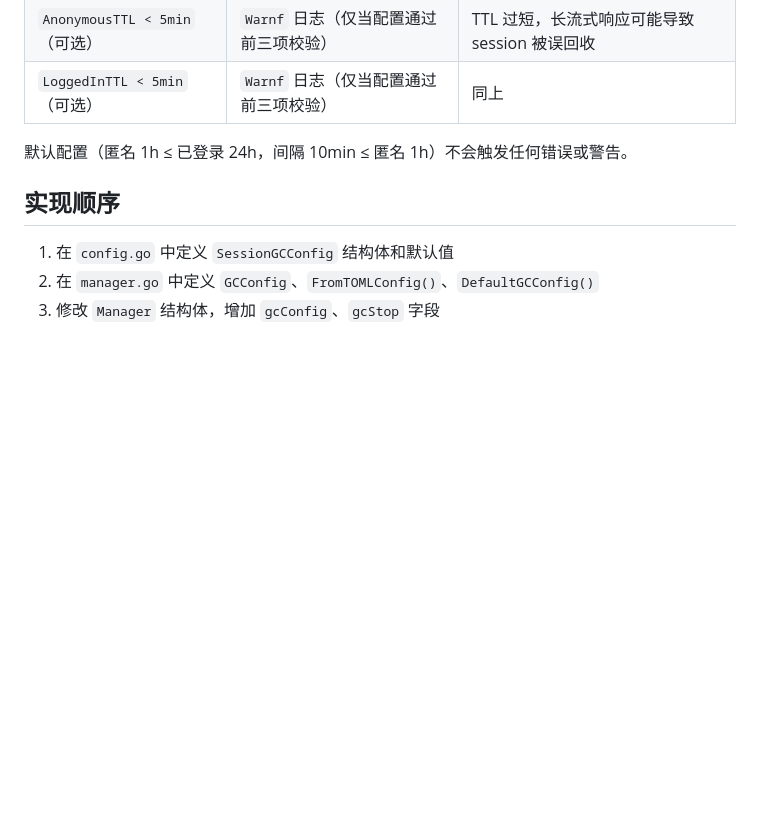
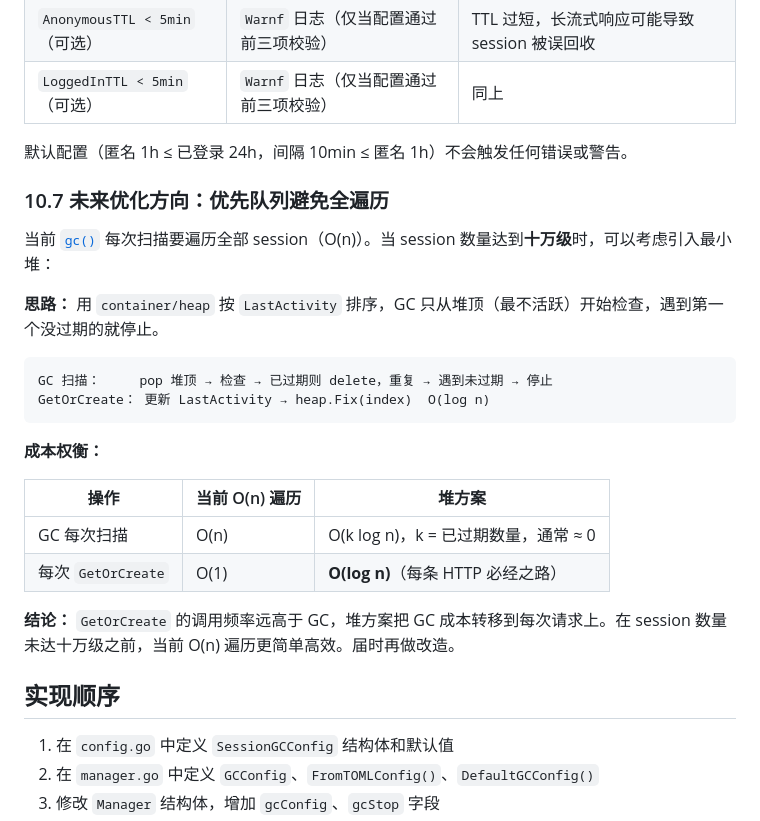
Before and after one commit to zhuangyan-stone/brain-forever, a Markdown page: plans/session-in-memory-gc-plan.md, the part around the change. Drawn GitHub-style; blank space fills up the shorter version.

Commit message:
docs: add priority-queue optimization direction to plan (§10.7)

````diff
--- a/plans/session-in-memory-gc-plan.md
+++ b/plans/session-in-memory-gc-plan.md
@@ -287,6 +287,26 @@ T=+60min GC 扫描 → time.Since(T0) > 1h → 从 m.Sessions map 中删除
 
 默认配置（匿名 1h ≤ 已登录 24h，间隔 10min ≤ 匿名 1h）不会触发任何错误或警告。
 
+### 10.7 未来优化方向：优先队列避免全遍历
+
+当前 [`gc()`](internal/session/manager.go:274) 每次扫描要遍历全部 session（O(n)）。当 session 数量达到**十万级**时，可以考虑引入最小堆：
+
+**思路：** 用 `container/heap` 按 `LastActivity` 排序，GC 只从堆顶（最不活跃）开始检查，遇到第一个没过期的就停止。
+
+```
+GC 扫描：     pop 堆顶 → 检查 → 已过期则 delete，重复 → 遇到未过期 → 停止
+GetOrCreate： 更新 LastActivity → heap.Fix(index)  O(log n)
+```
+
+**成本权衡：**
+
+| 操作 | 当前 O(n) 遍历 | 堆方案 |
+|---|---|---|
+| GC 每次扫描 | O(n) | O(k log n)，k = 已过期数量，通常 ≈ 0 |
+| 每次 `GetOrCreate` | O(1) | **O(log n)**（每条 HTTP 必经之路） |
+
+**结论：** `GetOrCreate` 的调用频率远高于 GC，堆方案把 GC 成本转移到每次请求上。在 session 数量未达十万级之前，当前 O(n) 遍历更简单高效。届时再做改造。
+
 ## 实现顺序
 
 1. 在 `config.go` 中定义 `SessionGCConfig` 结构体和默认值
````
